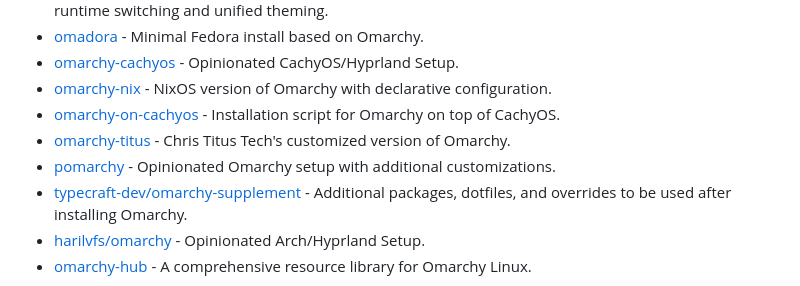
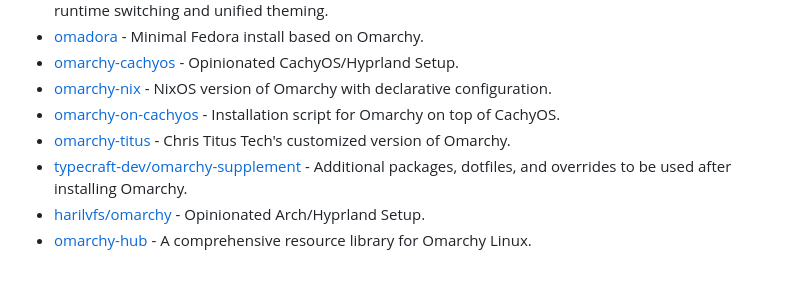
Before and after one commit to aorumbayev/awesome-omarchy, a Markdown page: README.md, the part around the change. Drawn GitHub-style.

Commit message:
remove pomarchy from list (#30)

```diff
--- a/README.md
+++ b/README.md
@@ -32,7 +32,6 @@
 - [omarchy-nix](https://github.com/henrysipp/omarchy-nix) - NixOS version of Omarchy with declarative configuration.
 - [omarchy-on-cachyos](https://github.com/mroboff/omarchy-on-cachyos) - Installation script for Omarchy on top of CachyOS.
 - [omarchy-titus](https://github.com/ChrisTitusTech/omarchy-titus) - Chris Titus Tech's customized version of Omarchy.
-- [pomarchy](https://github.com/pgagnidze/pomarchy) - Opinionated Omarchy setup with additional customizations.
 - [typecraft-dev/omarchy-supplement](https://github.com/typecraft-dev/omarchy-supplement) - Additional packages, dotfiles, and overrides to be used after installing Omarchy.
 - [harilvfs/omarchy](https://github.com/harilvfs/omarchy) - Opinionated Arch/Hyprland Setup.
 - [omarchy-hub](https://github.com/deepakness/omarchy-hub) - A comprehensive resource library for Omarchy Linux.
```
